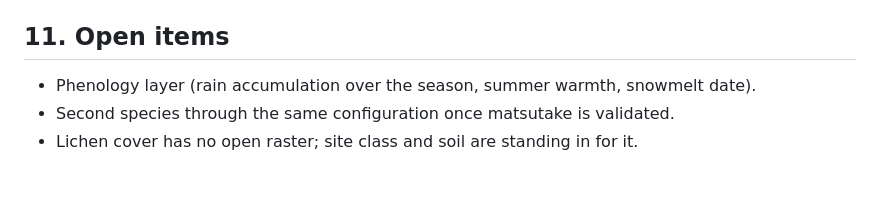
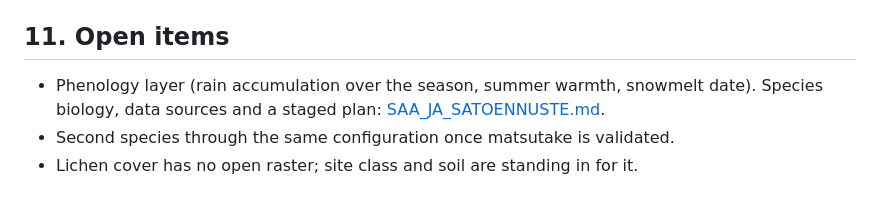
Before and after one commit to mortteli/Matsutake-go, a Markdown page: docs/HABITAT_MODEL_PLAN.md, the part around the change. Rendered like a GitHub page.

```diff
--- a/docs/HABITAT_MODEL_PLAN.md
+++ b/docs/HABITAT_MODEL_PLAN.md
@@ -406,5 +406,6 @@ broken locally unless served with `serve.py`.
 ## 11. Open items
 
 - Phenology layer (rain accumulation over the season, summer warmth, snowmelt date).
+  Species biology, data sources and a staged plan: [SAA_JA_SATOENNUSTE.md](SAA_JA_SATOENNUSTE.md).
 - Second species through the same configuration once matsutake is validated.
 - Lichen cover has no open raster; site class and soil are standing in for it.
```
Also changed, not shown: docs/SAA_JA_SATOENNUSTE.md (added, +344 -0 lines).
